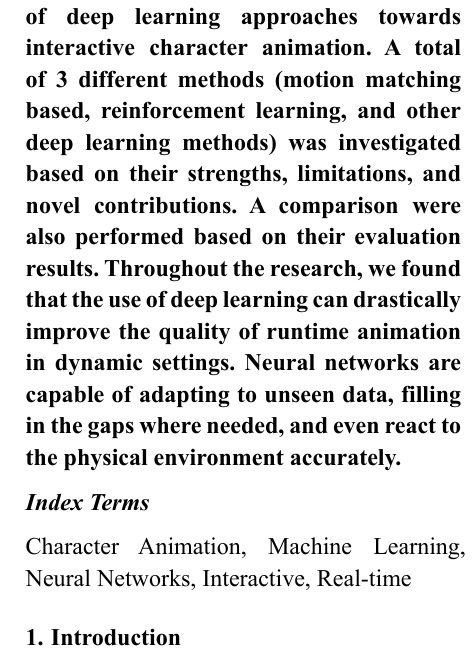
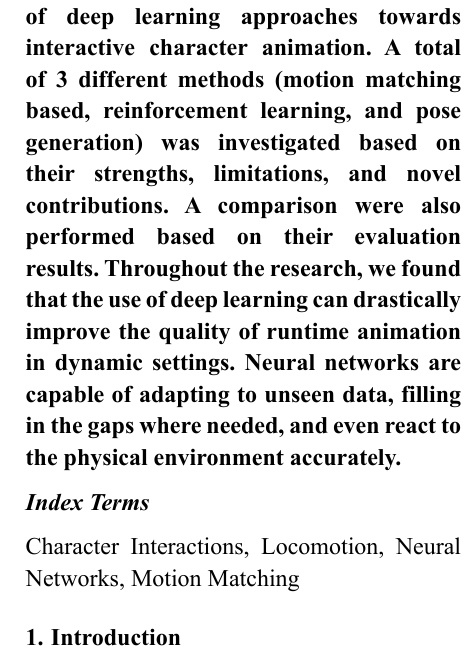
Before and after one commit to nixon-voxell/apu_rmct, a Typst document (main.typ): part of one column of page 1 of 3, cut so that both start at the same text. The pictures show the PDF file main.pdf that the author committed with the source.

Commit message:
feat: changes to meethods

```diff
--- a/main.typ
+++ b/main.typ
@@ -49,11 +49,11 @@
 
 #show: rest => columns(2, rest)
 
-*_Abstract_--- Deep learning, in particular, neural networks has proven to be capable of solving a wide variety of complex tasks. Multiple research on deep learning based approach for character animation has been proposed to utilize the enormous learning capabilities of neural networks for generating dynamic animation for real-time interactive applications like games. This research explores a wide variety of deep learning approaches towards interactive character animation. A total of 3 different methods (motion matching based, reinforcement learning, and other deep learning methods) was investigated based on their strengths, limitations, and novel contributions. A comparison were also performed based on their evaluation results. Throughout the research, we found that the use of deep learning can drastically improve the quality of runtime animation in dynamic settings. Neural networks are capable of adapting to unseen data, filling in the gaps where needed, and even react to the physical environment accurately.*
+*_Abstract_--- Deep learning, in particular, neural networks has proven to be capable of solving a wide variety of complex tasks. Multiple research on deep learning based approach for character animation has been proposed to utilize the enormous learning capabilities of neural networks for generating dynamic animation for real-time interactive applications like games. This research explores a wide variety of deep learning approaches towards interactive character animation. A total of 3 different methods (motion matching based, reinforcement learning, and pose generation) was investigated based on their strengths, limitations, and novel contributions. A comparison were also performed based on their evaluation results. Throughout the research, we found that the use of deep learning can drastically improve the quality of runtime animation in dynamic settings. Neural networks are capable of adapting to unseen data, filling in the gaps where needed, and even react to the physical environment accurately.*
 
 *_Index Terms_*
 
-Character Animation, Machine Learning, Neural Networks, Interactive, Real-time
+Character Interactions, Locomotion, Neural Networks, Motion Matching
 
 = Introduction
 
```
Also changed, not shown: main.pdf, main.typ (4 more changed lines).
